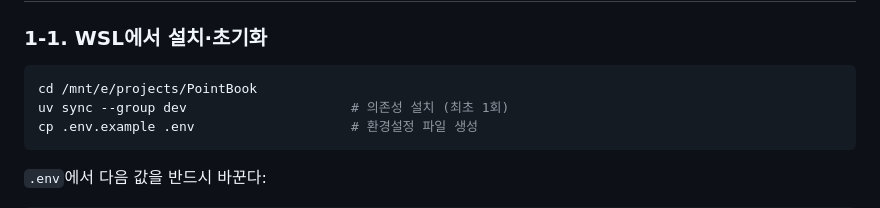
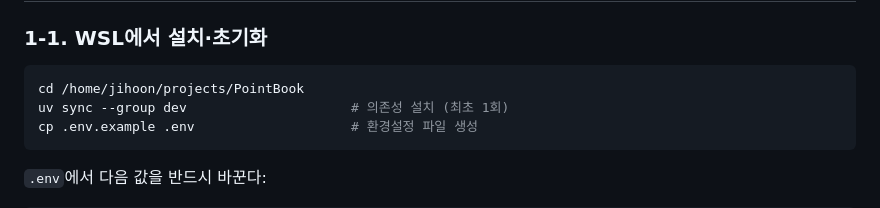
Before and after one commit to jihoon22-lee/PointBook, a Markdown page: docs/usage-guide.md, the part around the change. Rendered like a GitHub page.

````diff
--- a/docs/usage-guide.md
+++ b/docs/usage-guide.md
@@ -10,7 +10,7 @@
 ### 1-1. WSL에서 설치·초기화
 
 ```bash
-cd /mnt/e/projects/PointBook
+cd /home/jihoon/projects/PointBook
 uv sync --group dev                     # 의존성 설치 (최초 1회)
 cp .env.example .env                    # 환경설정 파일 생성
 ```
````
Also changed, not shown: AGENTS.md (+2 -2 lines), workthrough/2026-08-29-wsl-project-migration.md (added, +51 -0 lines).
